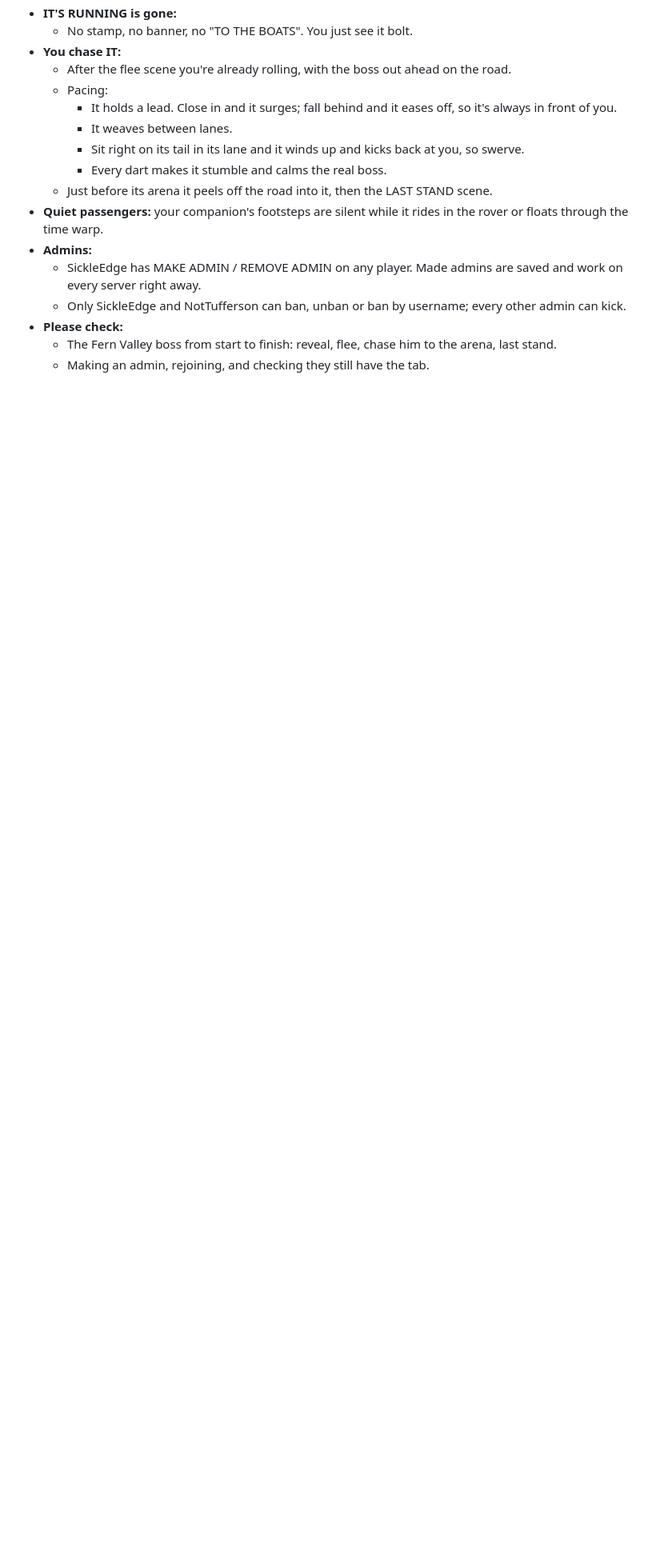
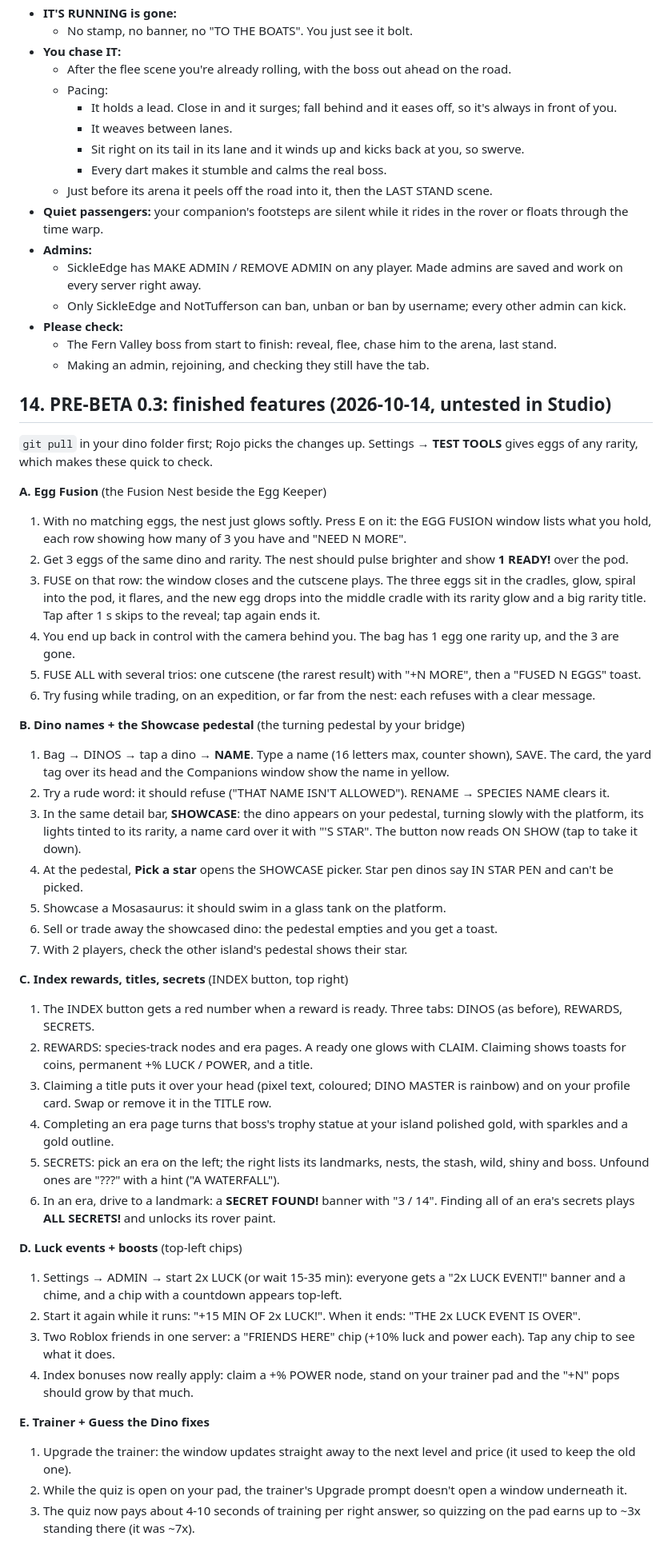
Before and after one commit to deutschbaddie/dinos, a Markdown page: PLAYTEST.md, the part around the change. Shown at 80% size. Rendered like a GitHub page; blank space fills up the shorter version.

Commit message:
Playtest guide: checks for the finished 0.3 features
Co-Authored-By: Claude Opus 5.5 <noreply@anthropic.com>
Claude-Session: https://claude.ai/code/session_01WLEP1oc1qGsd6FvZWXK3Bu

```diff
--- a/PLAYTEST.md
+++ b/PLAYTEST.md
@@ -343,3 +343,43 @@ Fern Valley's three teases (footprints, the throne roar, the road crossing) now
 - **Please check:**
   - The Fern Valley boss from start to finish: reveal, flee, chase him to the arena, last stand.
   - Making an admin, rejoining, and checking they still have the tab.
+
+## 14. PRE-BETA 0.3: finished features (2026-10-14, untested in Studio)
+
+`git pull` in your dino folder first; Rojo picks the changes up. Settings → **TEST TOOLS** gives eggs of any rarity, which makes these quick to check.
+
+**A. Egg Fusion** (the Fusion Nest beside the Egg Keeper)
+1. With no matching eggs, the nest just glows softly. Press E on it: the EGG FUSION window lists what you hold, each row showing how many of 3 you have and "NEED N MORE".
+2. Get 3 eggs of the same dino and rarity. The nest should pulse brighter and show **1 READY!** over the pod.
+3. FUSE on that row: the window closes and the cutscene plays. The three eggs sit in the cradles, glow, spiral into the pod, it flares, and the new egg drops into the middle cradle with its rarity glow and a big rarity title. Tap after 1 s skips to the reveal; tap again ends it.
+4. You end up back in control with the camera behind you. The bag has 1 egg one rarity up, and the 3 are gone.
+5. FUSE ALL with several trios: one cutscene (the rarest result) with "+N MORE", then a "FUSED N EGGS" toast.
+6. Try fusing while trading, on an expedition, or far from the nest: each refuses with a clear message.
+
+**B. Dino names + the Showcase pedestal** (the turning pedestal by your bridge)
+1. Bag → DINOS → tap a dino → **NAME**. Type a name (16 letters max, counter shown), SAVE. The card, the yard tag over its head and the Companions window show the name in yellow.
+2. Try a rude word: it should refuse ("THAT NAME ISN'T ALLOWED"). RENAME → SPECIES NAME clears it.
+3. In the same detail bar, **SHOWCASE**: the dino appears on your pedestal, turning slowly with the platform, its lights tinted to its rarity, a name card over it with "<YOU>'S STAR". The button now reads ON SHOW (tap to take it down).
+4. At the pedestal, **Pick a star** opens the SHOWCASE picker. Star pen dinos say IN STAR PEN and can't be picked.
+5. Showcase a Mosasaurus: it should swim in a glass tank on the platform.
+6. Sell or trade away the showcased dino: the pedestal empties and you get a toast.
+7. With 2 players, check the other island's pedestal shows their star.
+
+**C. Index rewards, titles, secrets** (INDEX button, top right)
+1. The INDEX button gets a red number when a reward is ready. Three tabs: DINOS (as before), REWARDS, SECRETS.
+2. REWARDS: species-track nodes and era pages. A ready one glows with CLAIM. Claiming shows toasts for coins, permanent +% LUCK / POWER, and a title.
+3. Claiming a title puts it over your head (pixel text, coloured; DINO MASTER is rainbow) and on your profile card. Swap or remove it in the TITLE row.
+4. Completing an era page turns that boss's trophy statue at your island polished gold, with sparkles and a gold outline.
+5. SECRETS: pick an era on the left; the right lists its landmarks, nests, the stash, wild, shiny and boss. Unfound ones are "???" with a hint ("A WATERFALL").
+6. In an era, drive to a landmark: a **SECRET FOUND!** banner with "3 / 14". Finding all of an era's secrets plays **ALL SECRETS!** and unlocks its rover paint.
+
+**D. Luck events + boosts** (top-left chips)
+1. Settings → ADMIN → start 2x LUCK (or wait 15-35 min): everyone gets a "2x LUCK EVENT!" banner and a chime, and a chip with a countdown appears top-left.
+2. Start it again while it runs: "+15 MIN OF 2x LUCK!". When it ends: "THE 2x LUCK EVENT IS OVER".
+3. Two Roblox friends in one server: a "FRIENDS HERE" chip (+10% luck and power each). Tap any chip to see what it does.
+4. Index bonuses now really apply: claim a +% POWER node, stand on your trainer pad and the "+N" pops should grow by that much.
+
+**E. Trainer + Guess the Dino fixes**
+1. Upgrade the trainer: the window updates straight away to the next level and price (it used to keep the old one).
+2. While the quiz is open on your pad, the trainer's Upgrade prompt doesn't open a window underneath it.
+3. The quiz now pays about 4-10 seconds of training per right answer, so quizzing on the pad earns up to ~3x standing there (it was ~7x).
```
